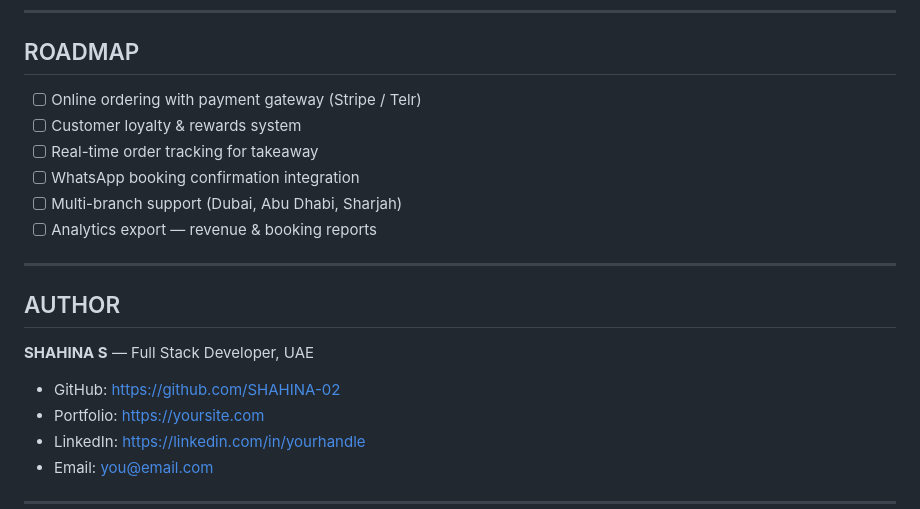
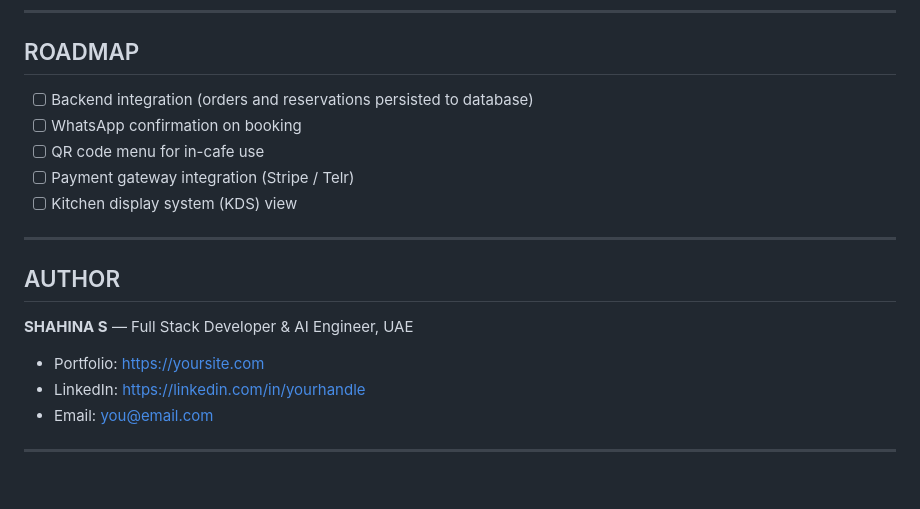
Before and after one commit to SHAHINA-02/ORTO-CAFE, a Markdown page: README.md, the part around one of its changes. GitHub-like rendering; blank space fills up the shorter version.

```diff
--- a/README.md
+++ b/README.md
@@ -161,20 +103,18 @@ ORTO-CAFE/
 
 ## ROADMAP
 
-- [ ] Online ordering with payment gateway (Stripe / Telr)
-- [ ] Customer loyalty & rewards system
-- [ ] Real-time order tracking for takeaway
-- [ ] WhatsApp booking confirmation integration
-- [ ] Multi-branch support (Dubai, Abu Dhabi, Sharjah)
-- [ ] Analytics export — revenue & booking reports
+- [ ] Backend integration (orders and reservations persisted to database)
+- [ ] WhatsApp confirmation on booking
+- [ ] QR code menu for in-cafe use
+- [ ] Payment gateway integration (Stripe / Telr)
+- [ ] Kitchen display system (KDS) view
 
 ---
 
 ## AUTHOR
 
-**SHAHINA S** — Full Stack Developer, UAE
+**SHAHINA S** — Full Stack Developer & AI Engineer, UAE
 
-- GitHub: https://github.com/SHAHINA-02
 - Portfolio: https://yoursite.com
 - LinkedIn: https://linkedin.com/in/yourhandle
 - Email: you@email.com
```
Also changed, not shown: other parts of README.md (+53 -111 lines).
